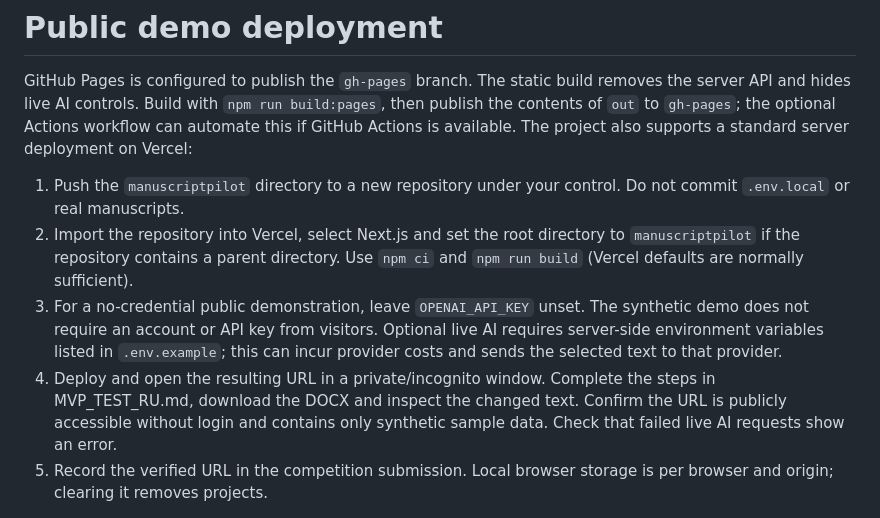
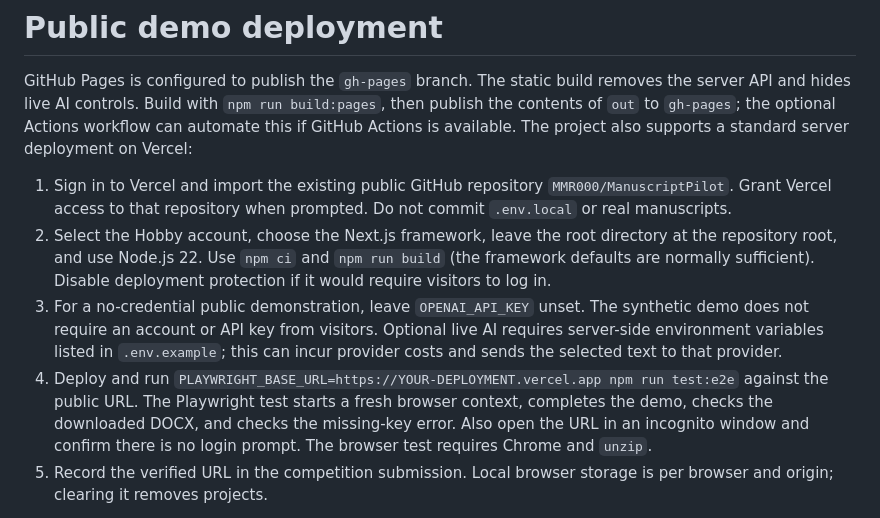
Before and after one commit to MMR000/ManuscriptPilot, a Markdown page: DEPLOYMENT.md, the part around the change. Drawn GitHub-style.

```diff
--- a/DEPLOYMENT.md
+++ b/DEPLOYMENT.md
@@ -2,10 +2,10 @@
 
 GitHub Pages is configured to publish the `gh-pages` branch. The static build removes the server API and hides live AI controls. Build with `npm run build:pages`, then publish the contents of `out` to `gh-pages`; the optional Actions workflow can automate this if GitHub Actions is available. The project also supports a standard server deployment on Vercel:
 
-1. Push the `manuscriptpilot` directory to a new repository under your control. Do not commit `.env.local` or real manuscripts.
-2. Import the repository into Vercel, select Next.js and set the root directory to `manuscriptpilot` if the repository contains a parent directory. Use `npm ci` and `npm run build` (Vercel defaults are normally sufficient).
+1. Sign in to Vercel and import the existing public GitHub repository `MMR000/ManuscriptPilot`. Grant Vercel access to that repository when prompted. Do not commit `.env.local` or real manuscripts.
+2. Select the Hobby account, choose the Next.js framework, leave the root directory at the repository root, and use Node.js 22. Use `npm ci` and `npm run build` (the framework defaults are normally sufficient). Disable deployment protection if it would require visitors to log in.
 3. For a no-credential public demonstration, leave `OPENAI_API_KEY` unset. The synthetic demo does not require an account or API key from visitors. Optional live AI requires server-side environment variables listed in `.env.example`; this can incur provider costs and sends the selected text to that provider.
-4. Deploy and open the resulting URL in a private/incognito window. Complete the steps in MVP_TEST_RU.md, download the DOCX and inspect the changed text. Confirm the URL is publicly accessible without login and contains only synthetic sample data. Check that failed live AI requests show an error.
+4. Deploy and run `PLAYWRIGHT_BASE_URL=https://YOUR-DEPLOYMENT.vercel.app npm run test:e2e` against the public URL. The Playwright test starts a fresh browser context, completes the demo, checks the downloaded DOCX, and checks the missing-key error. Also open the URL in an incognito window and confirm there is no login prompt. The browser test requires Chrome and `unzip`.
 5. Record the verified URL in the competition submission. Local browser storage is per browser and origin; clearing it removes projects.
 
 Never place API keys in client-side variables or the repository. Review hosting and provider data-handling settings before using unpublished research.
```
Also changed, not shown: README.md (+1 -1 lines), screenshots/dashboard.png, screenshots/response.png, screenshots/review.png, screenshots/revision.png, 3 other files.
